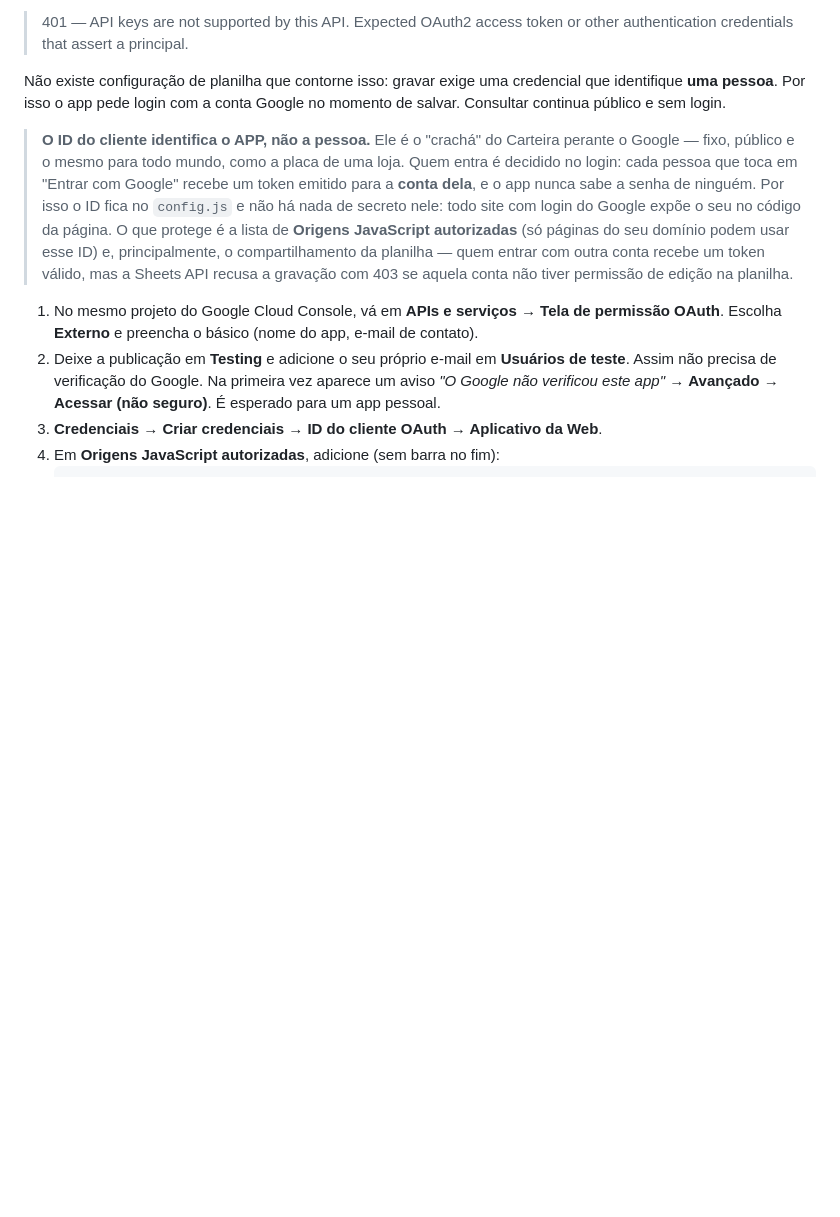
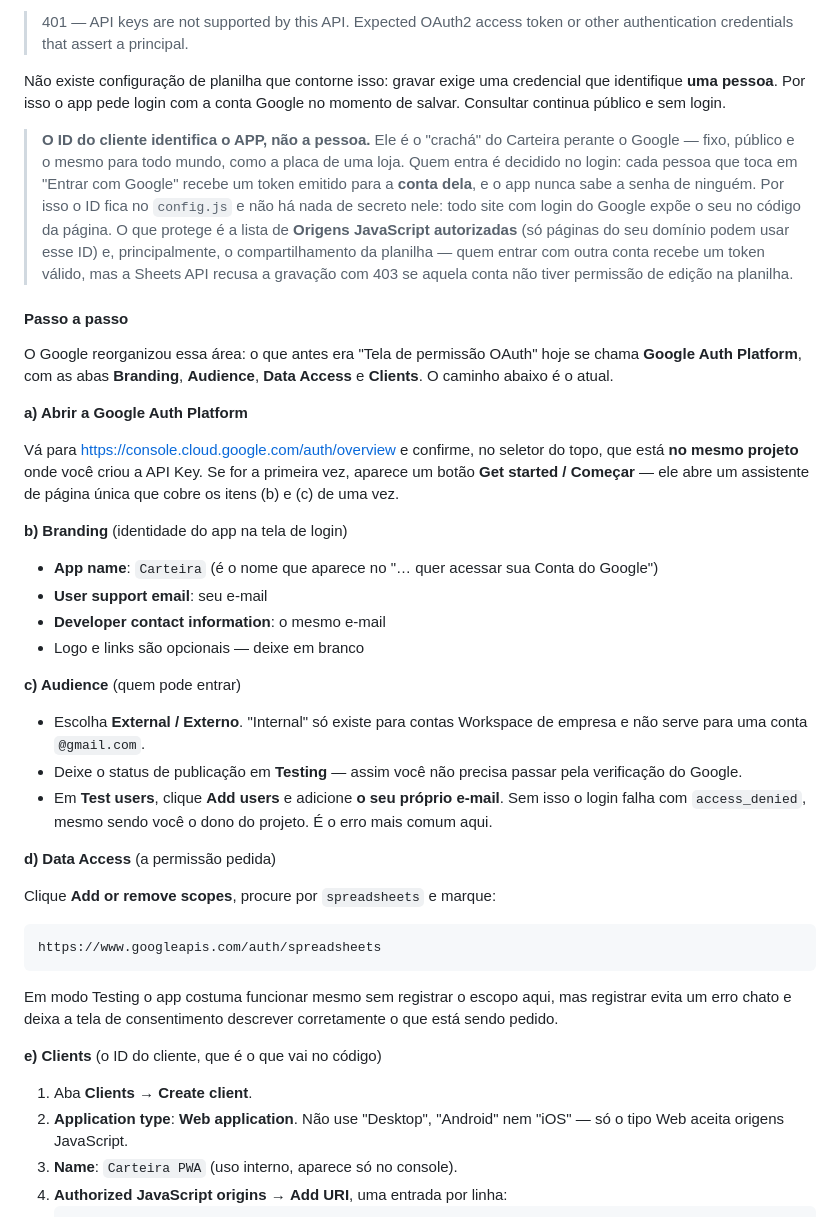
Before and after one commit to Angeloxiru/Ang_Carteira, a Markdown page: README.md, the part around one of its changes. Drawn GitHub-style; blank space fills up the shorter version.

````diff
--- a/README.md
+++ b/README.md
@@ -86,13 +86,54 @@ Google no momento de salvar. Consultar continua público e sem login.
 > válido, mas a Sheets API recusa a gravação com 403 se aquela conta não tiver
 > permissão de edição na planilha.
 
-1. No mesmo projeto do Google Cloud Console, vá em **APIs e serviços → Tela de
-   permissão OAuth**. Escolha **Externo** e preencha o básico (nome do app,
-   e-mail de contato).
-2. Deixe a publicação em **Testing** e adicione o seu próprio e-mail em
-   **Usuários de teste**. Assim não precisa de verificação do Google.
-   Na primeira vez aparece um aviso *"O Google não verificou este app"* →
-   **Avançado → Acessar (não seguro)**. É esperado para um app pessoal.
-3. **Credenciais → Criar credenciais → ID do cliente OAuth → Aplicativo da Web**.
-4. Em **Origens JavaScript autorizadas**, adicione (sem barra no fim):
+#### Passo a passo
+
+O Google reorganizou essa área: o que antes era "Tela de permissão OAuth" hoje
+se chama **Google Auth Platform**, com as abas **Branding**, **Audience**,
+**Data Access** e **Clients**. O caminho abaixo é o atual.
+
+**a) Abrir a Google Auth Platform**
+
+Vá para <https://console.cloud.google.com/auth/overview> e confirme, no seletor
+do topo, que está **no mesmo projeto** onde você criou a API Key. Se for a
+primeira vez, aparece um botão **Get started / Começar** — ele abre um
+assistente de página única que cobre os itens (b) e (c) de uma vez.
+
+**b) Branding** (identidade do app na tela de login)
+
+- **App name**: `Carteira` (é o nome que aparece no "… quer acessar sua Conta
+  do Google")
+- **User support email**: seu e-mail
+- **Developer contact information**: o mesmo e-mail
+- Logo e links são opcionais — deixe em branco
+
+**c) Audience** (quem pode entrar)
+
+- Escolha **External / Externo**. "Internal" só existe para contas Workspace de
+  empresa e não serve para uma conta `@gmail.com`.
+- Deixe o status de publicação em **Testing** — assim você não precisa passar
+  pela verificação do Google.
+- Em **Test users**, clique **Add users** e adicione **o seu próprio e-mail**.
+  Sem isso o login falha com `access_denied`, mesmo sendo você o dono do
+  projeto. É o erro mais comum aqui.
+
+**d) Data Access** (a permissão pedida)
+
+Clique **Add or remove scopes**, procure por `spreadsheets` e marque:
+
+```
+https://www.googleapis.com/auth/spreadsheets
+```
+
+Em modo Testing o app costuma funcionar mesmo sem registrar o escopo aqui, mas
+registrar evita um erro chato e deixa a tela de consentimento descrever
+corretamente o que está sendo pedido.
+
+**e) Clients** (o ID do cliente, que é o que vai no código)
+
+1. Aba **Clients** → **Create client**.
+2. **Application type**: **Web application**. Não use "Desktop", "Android" nem
+   "iOS" — só o tipo Web aceita origens JavaScript.
+3. **Name**: `Carteira PWA` (uso interno, aparece só no console).
+4. **Authorized JavaScript origins** → **Add URI**, uma entrada por linha:
    ```
````
Also changed, not shown: other parts of README.md (+53 -4 lines).
